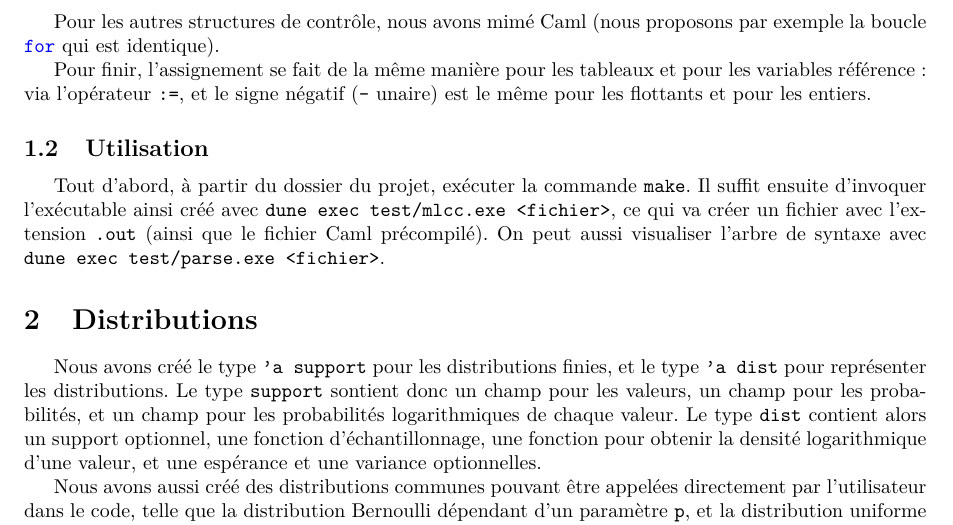
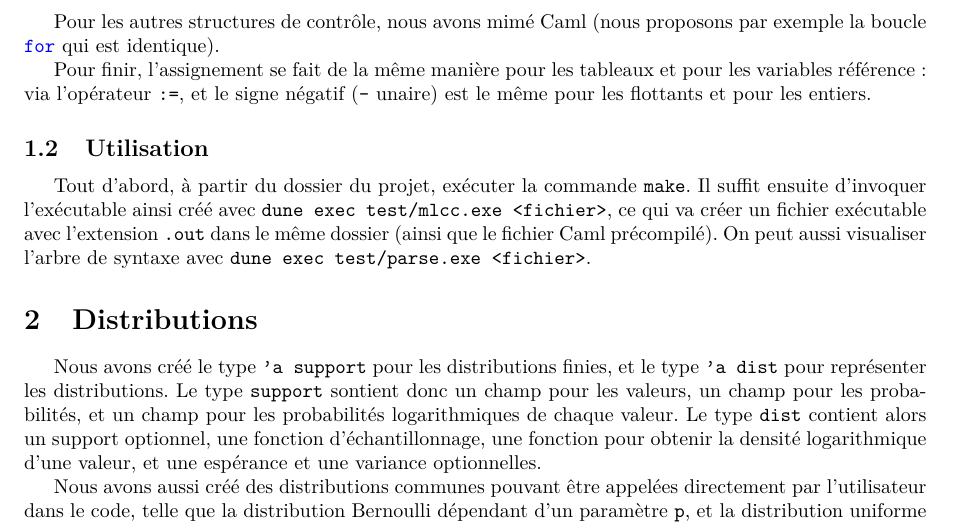
Before and after one commit to vbonczak/apvb-ppl, a LaTeX paper (report/rapport.tex): part of page 2 of 3, cut so that both start at the same text. Compiled offline with pdfLaTeX.

Commit message:
Changement final

```diff
--- a/report/rapport.tex
+++ b/report/rapport.tex
@@ -90,7 +90,7 @@ Pour finir, l'assignement se fait de la même manière pour les tableaux et pour
 
 \subsection{Utilisation}
 
-Tout d'abord, à partir du dossier du projet, exécuter la commande \verb|make|. Il suffit ensuite d'invoquer l'exécutable ainsi créé avec \verb|dune exec test/mlcc.exe <fichier>|, ce qui va créer un fichier avec l'extension \verb|.out| (ainsi que le fichier Caml précompilé). On peut aussi visualiser l'arbre de syntaxe avec \verb|dune exec test/parse.exe <fichier>|.
+Tout d'abord, à partir du dossier du projet, exécuter la commande \verb|make|. Il suffit ensuite d'invoquer l'exécutable ainsi créé avec \verb|dune exec test/mlcc.exe <fichier>|, ce qui va créer un fichier exécutable avec l'extension \verb|.out| dans le même dossier (ainsi que le fichier Caml précompilé). On peut aussi visualiser l'arbre de syntaxe avec \verb|dune exec test/parse.exe <fichier>|.
 
 \section{Distributions}
 
```
